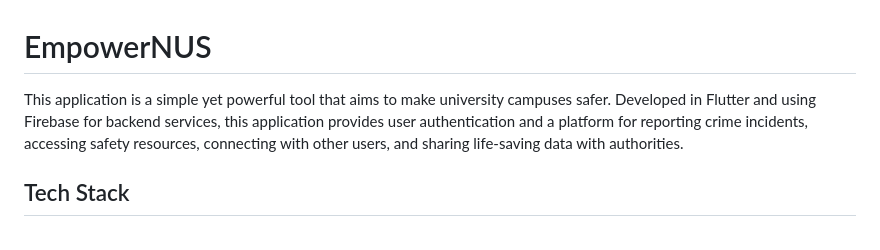
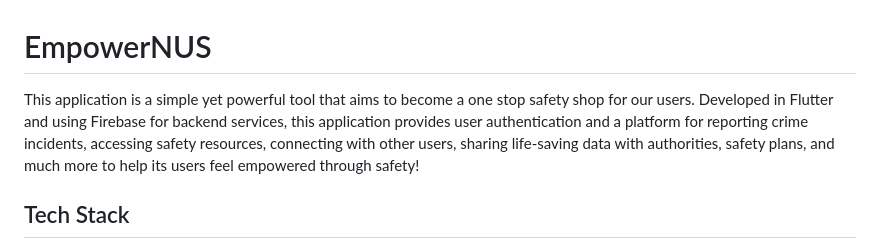
Before and after one commit to YuvBindal/EmpowerNUS, a Markdown page: README.md, the part around the change. GitHub-like rendering.

```diff
--- a/README.md
+++ b/README.md
@@ -1,6 +1,6 @@
 # EmpowerNUS
 
-This application is a simple yet powerful tool that aims to make university campuses safer. Developed in Flutter and using Firebase for backend services, this application provides user authentication and a platform for reporting crime incidents, accessing safety resources, connecting with other users, and sharing life-saving data with authorities.
+This application is a simple yet powerful tool that aims to become a one stop safety shop for our users. Developed in Flutter and using Firebase for backend services, this application provides user authentication and a platform for reporting crime incidents, accessing safety resources, connecting with other users, sharing life-saving data with authorities, safety plans, and much more to help its users feel empowered through safety!
 
 ## Tech Stack
 
```
